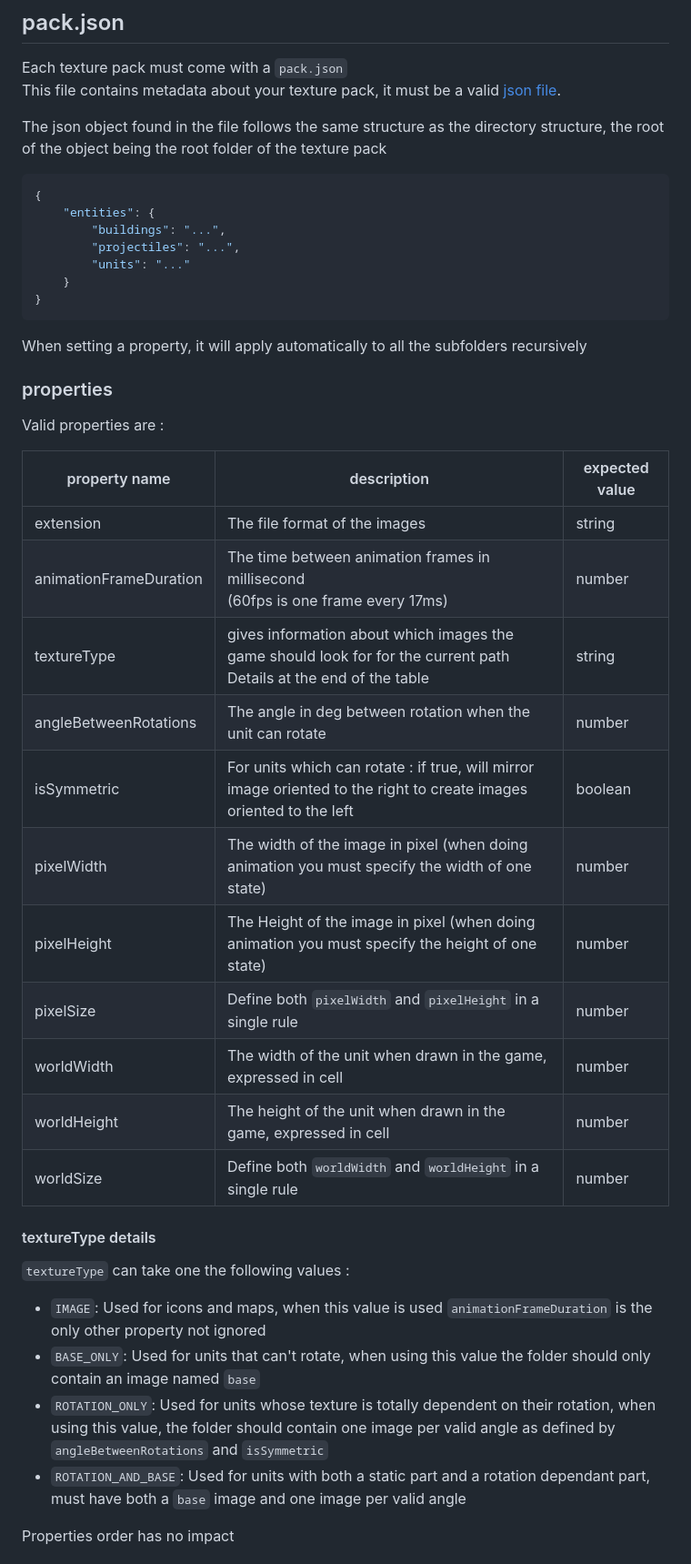
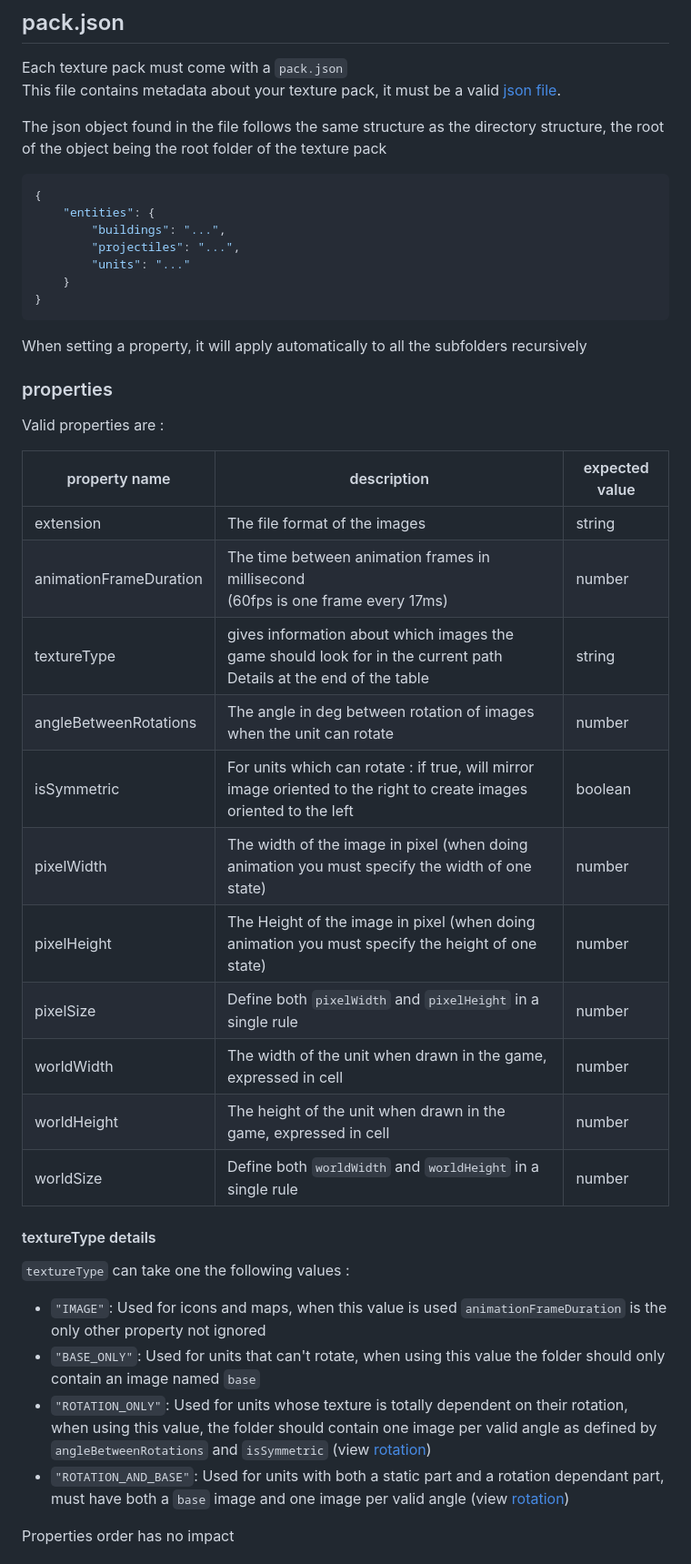
Before and after one commit to jonatjano/empire-defense, a Markdown page: TEXTURE_PACK.md, the part around the change printed below. Shown: that part at 91% size. Rendered like a GitHub page.

Commit message:
[TEXTURE_PACK.md] some rephrasing to try making things more clear

````diff
--- a/TEXTURE_PACK.md
+++ b/TEXTURE_PACK.md
@@ -25,11 +25,11 @@ This file contains metadata about your texture pack, it must be a valid [json fi
 The json object found in the file follows the same structure as the directory structure, the root of the object being the root folder of the texture pack
 ```json
 {
-	"entities": {
-		"buildings": "...",
-		"projectiles": "...",
+    "entities": {
+        "buildings": "...",
+        "projectiles": "...",
         "units": "..."
-	}
+    }
 }
 ```
 When setting a property, it will apply automatically to all the subfolders recursively
@@ -37,26 +37,26 @@ When setting a property, it will apply automatically to all the subfolders recur
 ### properties
 Valid properties are :
 
-| property name          | description                                                                                                            | expected value |
-|------------------------|------------------------------------------------------------------------------------------------------------------------|----------------|
-| extension              | The file format of the images                                                                                          | string         |
-| animationFrameDuration | The time between animation frames in millisecond<br/>(60fps is one frame every 17ms)                                   | number         |
-| textureType            | gives information about which images the game should look for for the current path<br/>Details at the end of the table | string         |
-| angleBetweenRotations  | The angle in deg between rotation when the unit can rotate                                                             | number         |
-| isSymmetric            | For units which can rotate : if true, will mirror image oriented to the right to create images oriented to the left    | boolean        |
-| pixelWidth             | The width of the image in pixel (when doing animation you must specify the width of one state)                         | number         |
-| pixelHeight            | The Height of the image in pixel (when doing animation you must specify the height of one state)                       | number         |
-| pixelSize              | Define both `pixelWidth` and `pixelHeight` in a single rule                                                            | number         |
-| worldWidth             | The width of the unit when drawn in the game, expressed in cell                                                        | number         |
-| worldHeight            | The height of the unit when drawn in the game, expressed in cell                                                       | number         |
-| worldSize              | Define both `worldWidth` and `worldHeight` in a single rule                                                            | number         |
+| property name          | description                                                                                                           | expected value |
+|------------------------|-----------------------------------------------------------------------------------------------------------------------|----------------|
+| extension              | The file format of the images                                                                                         | string         |
+| animationFrameDuration | The time between animation frames in millisecond<br/>(60fps is one frame every 17ms)                                  | number         |
+| textureType            | gives information about which images the game should look for in the current path<br/>Details at the end of the table | string         |
+| angleBetweenRotations  | The angle in deg between rotation of images when the unit can rotate                                                  | number         |
+| isSymmetric            | For units which can rotate : if true, will mirror image oriented to the right to create images oriented to the left   | boolean        |
+| pixelWidth             | The width of the image in pixel (when doing animation you must specify the width of one state)                        | number         |
+| pixelHeight            | The Height of the image in pixel (when doing animation you must specify the height of one state)                      | number         |
+| pixelSize              | Define both `pixelWidth` and `pixelHeight` in a single rule                                                           | number         |
+| worldWidth             | The width of the unit when drawn in the game, expressed in cell                                                       | number         |
+| worldHeight            | The height of the unit when drawn in the game, expressed in cell                                                      | number         |
+| worldSize              | Define both `worldWidth` and `worldHeight` in a single rule                                                           | number         |
 
 #### textureType details
 `textureType` can take one the following values :
-- `IMAGE`: Used for icons and maps, when this value is used `animationFrameDuration` is the only other property not ignored
-- `BASE_ONLY`: Used for units that can't rotate, when using this value the folder should only contain an image named `base`
-- `ROTATION_ONLY`: Used for units whose texture is totally dependent on their rotation, when using this value, the folder should contain one image per valid angle as defined by `angleBetweenRotations` and `isSymmetric`
-- `ROTATION_AND_BASE`: Used for units with both a static part and a rotation dependant part, must have both a `base` image and one image per valid angle
+- `"IMAGE"`: Used for icons and maps, when this value is used `animationFrameDuration` is the only other property not ignored
+- `"BASE_ONLY"`: Used for units that can't rotate, when using this value the folder should only contain an image named `base`
+- `"ROTATION_ONLY"`: Used for units whose texture is totally dependent on their rotation, when using this value, the folder should contain one image per valid angle as defined by `angleBetweenRotations` and `isSymmetric` (view [rotation](#rotation))
+- `"ROTATION_AND_BASE"`: Used for units with both a static part and a rotation dependant part, must have both a `base` image and one image per valid angle (view [rotation](#rotation))
 
 Properties order has no impact
 
````
Also changed, not shown: other parts of TEXTURE_PACK.md (+14 -0 lines).
